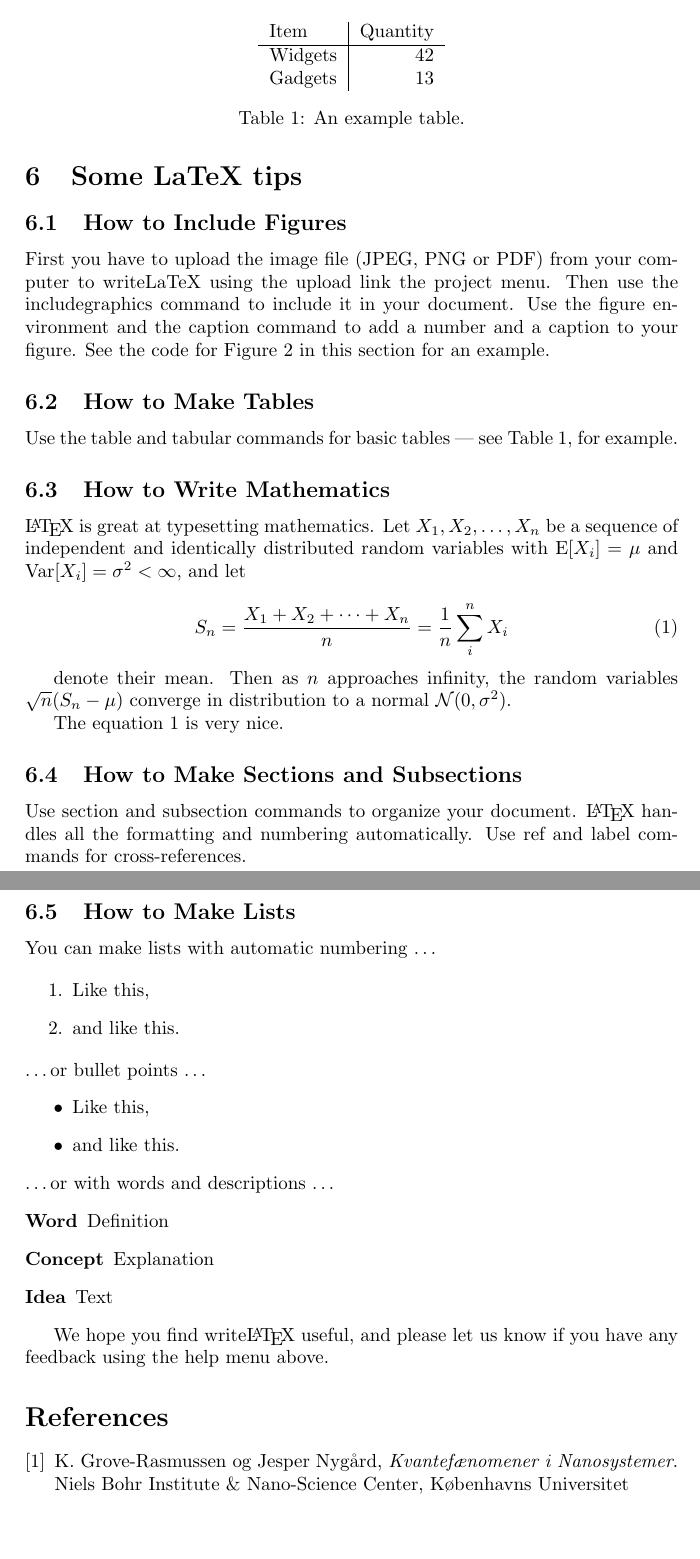
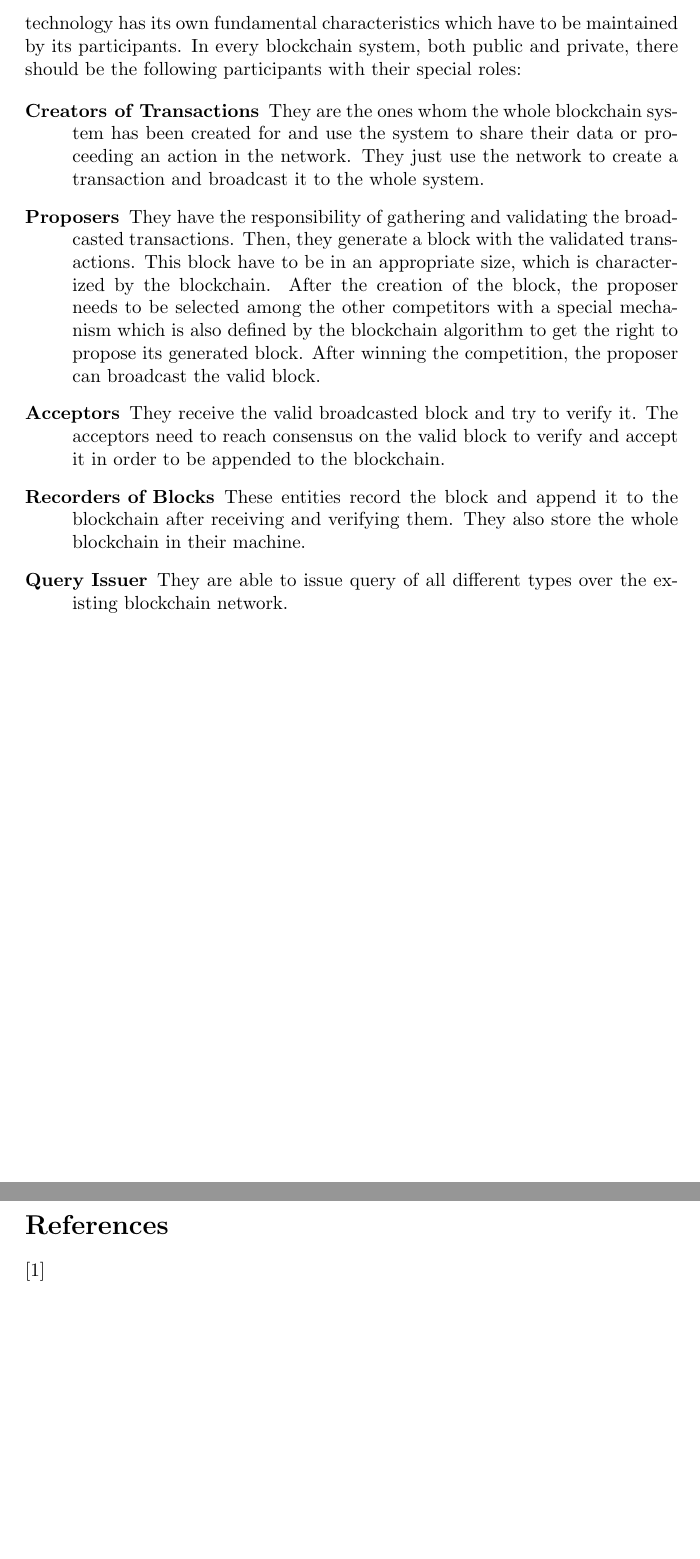
Before and after one commit to mohammadht/DLT-Position-Paper, a LaTeX paper (main.tex): two parts of pages 4 and 5 of 5 before the commit and two parts of pages 3 and 4 of 4 after it, joined at a grey line, cut at the place of the change, the shorter picture padded with empty space. Compiled offline with pdfLaTeX.

Commit message:
Update main.tex

```diff
--- a/main.tex
+++ b/main.tex
@@ -74,7 +68,12 @@ Discuss your results. Compare the two values of $n_{s}$ that you've found in the
+\label{sec:participants}
+A blockchain is a decentralized system which contains untrusted peers with trusted transactions among them. in order to solve the paradox of enabling trusted and secure transactions among untrusted participants, the blockchain technology has its own fundamental characteristics which have to be maintained by its participants. In every blockchain system, both public and private, there should be the following participants with their special roles:
+
+\begin{description}
+\item[Creators of Transactions] They are the ones whom the whole blockchain system has been created for and use the system to share their data or proceeding an action in the network. They just use the network to create a transaction and broadcast it to the whole system.
+\item[Proposers] They have the responsibility of gathering and validating the broadcasted transactions. Then, they generate a block with the validated transactions. This block have to be in an appropriate size, which is characterized by the blockchain. After the creation of the block, the proposer needs to be selected among the other competitors with a special mechanism which is also defined by the blockchain algorithm to get the right to propose its generated block. After winning the competition, the proposer can broadcast the valid block.
+\item[Acceptors] They receive the valid broadcasted block and try to verify it. The acceptors need to reach consensus on the valid block to verify and accept it in order to be appended to the blockchain.
+\item[Recorders of Blocks] These entities record the block and append it to the blockchain after receiving and verifying them. They also store the whole blockchain in their machine.
+\item[Query Issuer] They are able to issue query of all different types over the existing blockchain network.
+\end{description}
 
 \newpage
-\section{Some LaTeX tips}
-\label{sec:latex}
-\subsection{How to Include Figures}
-
-First you have to upload the image file (JPEG, PNG or PDF) from your computer to writeLaTeX using the upload link the project menu. Then use the includegraphics command to include it in your document. Use the figure environment and the caption command to add a number and a caption to your figure. See the code for Figure \ref{fig:frog} in this section for an example.
@@ -85,65 +80,6 @@ First you have to upload the image file (JPEG, PNG or PDF) from your computer to
-\caption{\label{fig:frog}This frog was uploaded to writeLaTeX via the project menu.}
-\end{figure}
-
-\subsection{How to Make Tables}
-
-Use the table and tabular commands for basic tables --- see Table~\ref{tab:widgets}, for example.
-
-\begin{table}
-\centering
-\begin{tabular}{l|r}
-Item & Quantity \\\hline
-Widgets & 42 \\
-Gadgets & 13
-\end{tabular}
-\caption{\label{tab:widgets}An example table.}
-\end{table}
-
-\subsection{How to Write Mathematics}
-
-\LaTeX{} is great at typesetting mathematics. Let $X_1, X_2, \ldots, X_n$ be a sequence of independent and identically distributed random variables with $\text{E}[X_i] = \mu$ and $\text{Var}[X_i] = \sigma^2 < \infty$, and let
-
-\begin{equation}
-S_n = \frac{X_1 + X_2 + \cdots + X_n}{n}
-      = \frac{1}{n}\sum_{i}^{n} X_i
-\label{eq:sn}
-\end{equation}
-
-denote their mean. Then as $n$ approaches infinity, the random variables $\sqrt{n}(S_n - \mu)$ converge in distribution to a normal $\mathcal{N}(0, \sigma^2)$.
-
-The equation \ref{eq:sn} is very nice.
-
-\subsection{How to Make Sections and Subsections}
-
-Use section and subsection commands to organize your document. \LaTeX{} handles all the formatting and numbering automatically. Use ref and label commands for cross-references.
-
-\subsection{How to Make Lists}
-
-You can make lists with automatic numbering \dots
-
-\begin{enumerate}
-\item Like this,
-\item and like this.
-\end{enumerate}
-\dots or bullet points \dots
-\begin{itemize}
-\item Like this,
-\item and like this.
-\end{itemize}
-\dots or with words and descriptions \dots
-\begin{description}
-\item[Word] Definition
-\item[Concept] Explanation
-\item[Idea] Text
-\end{description}
-
-We hope you find write\LaTeX\ useful, and please let us know if you have any feedback using the help menu above.
 
 \begin{thebibliography}{9}
 \bibitem{nano3}
-  K. Grove-Rasmussen og Jesper Nygård,
-  \emph{Kvantefænomener i Nanosystemer}.
-  Niels Bohr Institute \& Nano-Science Center, Københavns Universitet
 
 \end{thebibliography}
 \end{document}
```
Also changed, not shown: main.tex (74 more changed lines).
